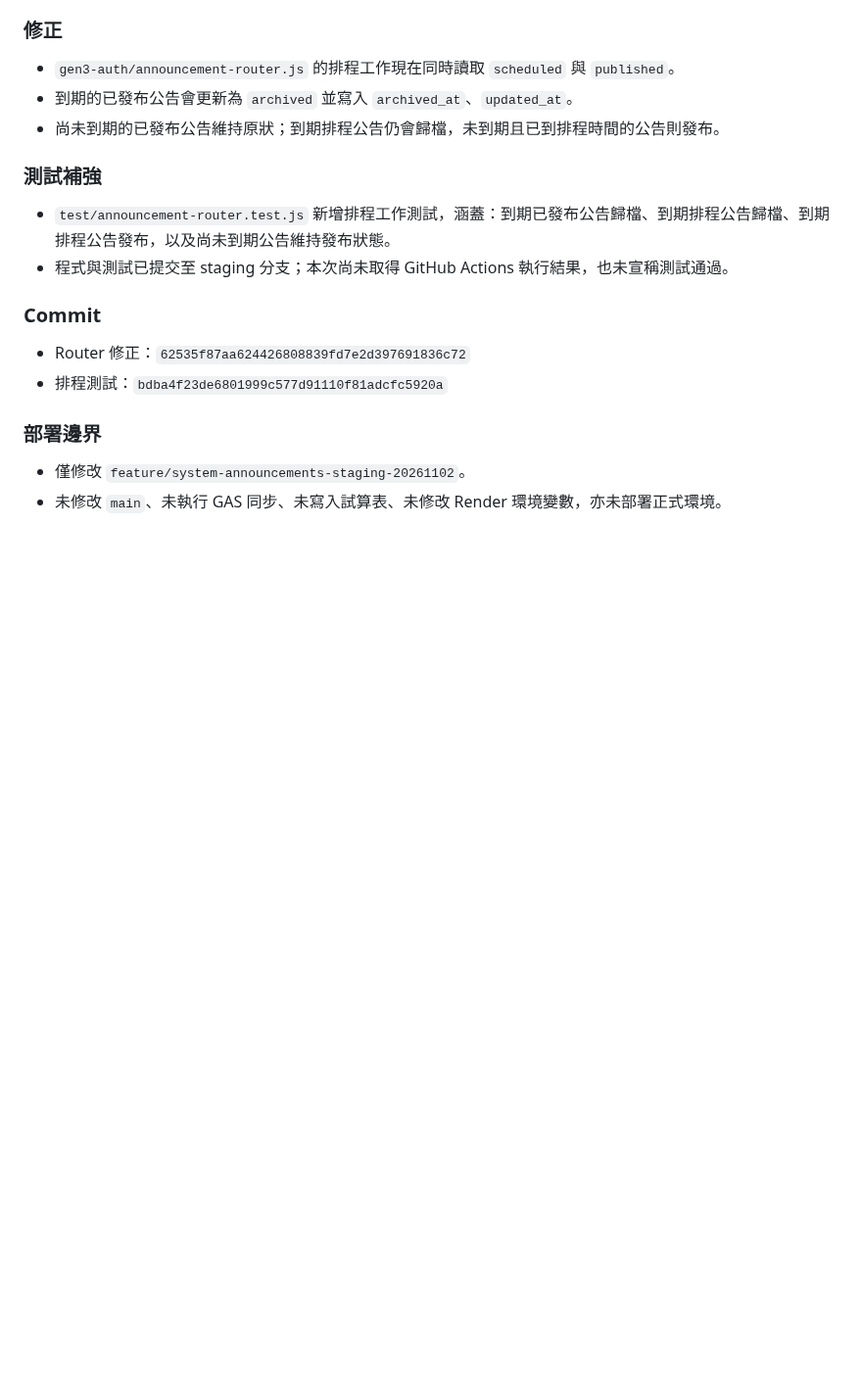
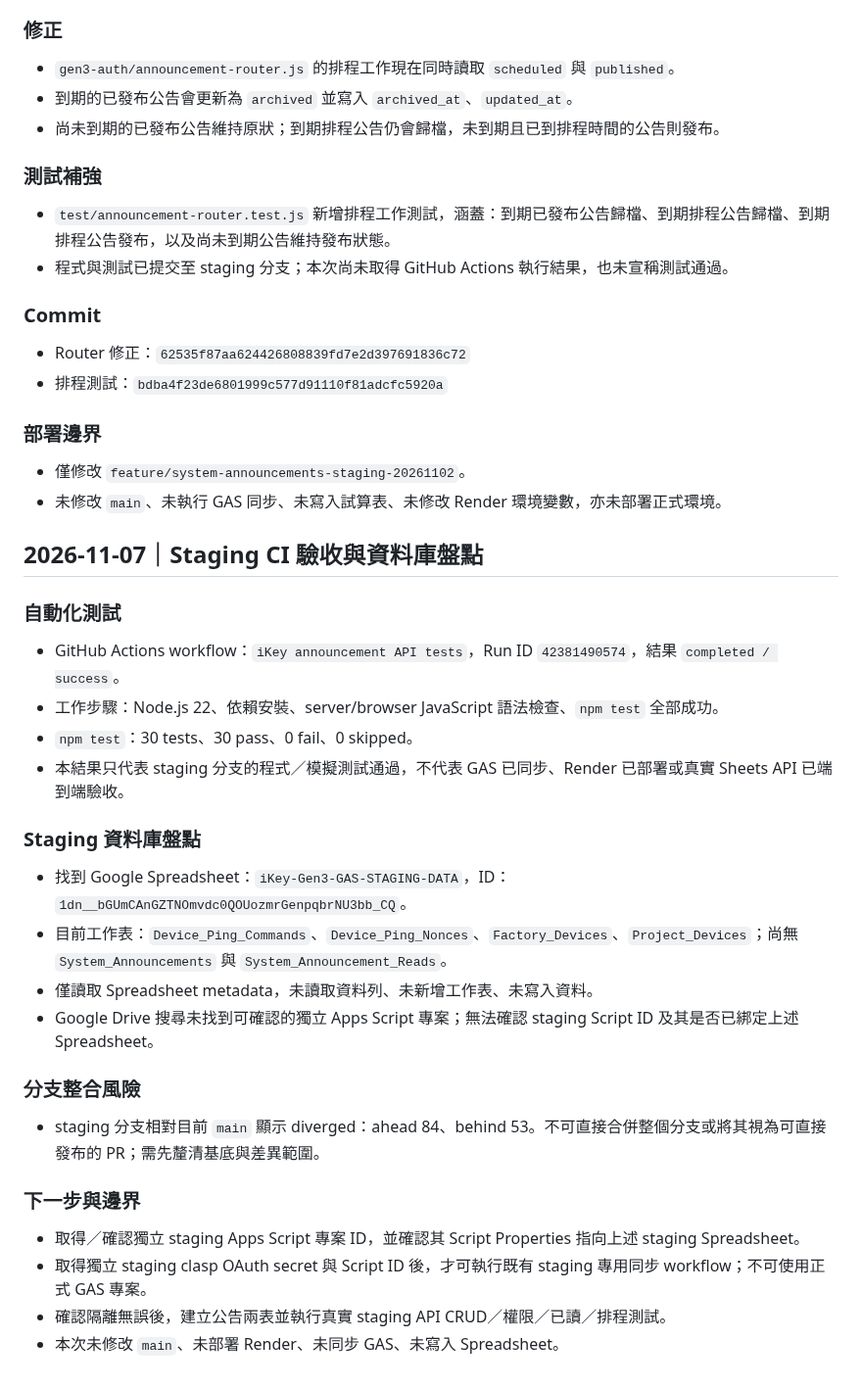
Before and after one commit to ikeysever/ikey, a Markdown page: docs/SYSTEM_ANNOUNCEMENTS_IMPLEMENTATION.md, the part around the change. Shown at 98% size. Drawn GitHub-style; blank space fills up the shorter version.

Commit message:
docs: record announcement CI and staging database audit

```diff
--- a/docs/SYSTEM_ANNOUNCEMENTS_IMPLEMENTATION.md
+++ b/docs/SYSTEM_ANNOUNCEMENTS_IMPLEMENTATION.md
@@ -100,3 +100,27 @@
 ### 部署邊界
 - 僅修改 `feature/system-announcements-staging-20261102`。
 - 未修改 `main`、未執行 GAS 同步、未寫入試算表、未修改 Render 環境變數，亦未部署正式環境。
+
+
+## 2026-11-07｜Staging CI 驗收與資料庫盤點
+
+### 自動化測試
+- GitHub Actions workflow：`iKey announcement API tests`，Run ID `42381490574`，結果 `completed / success`。
+- 工作步驟：Node.js 22、依賴安裝、server/browser JavaScript 語法檢查、`npm test` 全部成功。
+- `npm test`：30 tests、30 pass、0 fail、0 skipped。
+- 本結果只代表 staging 分支的程式／模擬測試通過，不代表 GAS 已同步、Render 已部署或真實 Sheets API 已端到端驗收。
+
+### Staging 資料庫盤點
+- 找到 Google Spreadsheet：`iKey-Gen3-GAS-STAGING-DATA`，ID：`1dn__bGUmCAnGZTNOmvdc0QOUozmrGenpqbrNU3bb_CQ`。
+- 目前工作表：`Device_Ping_Commands`、`Device_Ping_Nonces`、`Factory_Devices`、`Project_Devices`；尚無 `System_Announcements` 與 `System_Announcement_Reads`。
+- 僅讀取 Spreadsheet metadata，未讀取資料列、未新增工作表、未寫入資料。
+- Google Drive 搜尋未找到可確認的獨立 Apps Script 專案；無法確認 staging Script ID 及其是否已綁定上述 Spreadsheet。
+
+### 分支整合風險
+- staging 分支相對目前 `main` 顯示 diverged：ahead 84、behind 53。不可直接合併整個分支或將其視為可直接發布的 PR；需先釐清基底與差異範圍。
+
+### 下一步與邊界
+- 取得／確認獨立 staging Apps Script 專案 ID，並確認其 Script Properties 指向上述 staging Spreadsheet。
+- 取得獨立 staging clasp OAuth secret 與 Script ID 後，才可執行既有 staging 專用同步 workflow；不可使用正式 GAS 專案。
+- 確認隔離無誤後，建立公告兩表並執行真實 staging API CRUD／權限／已讀／排程測試。
+- 本次未修改 `main`、未部署 Render、未同步 GAS、未寫入 Spreadsheet。
```
